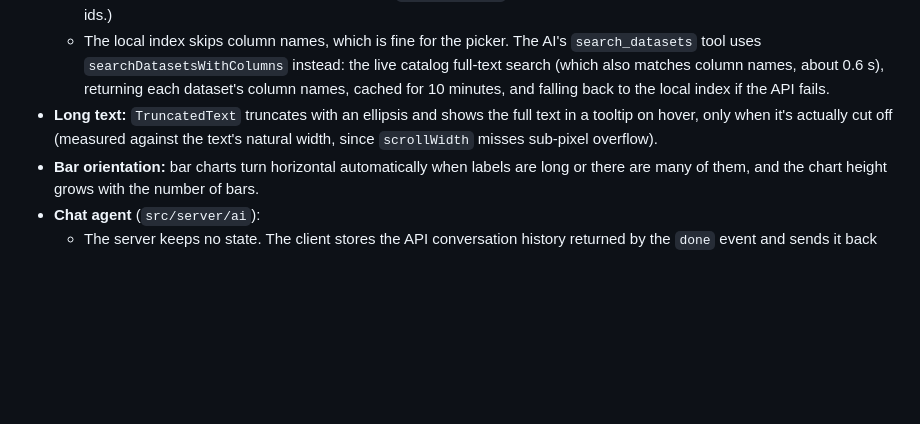
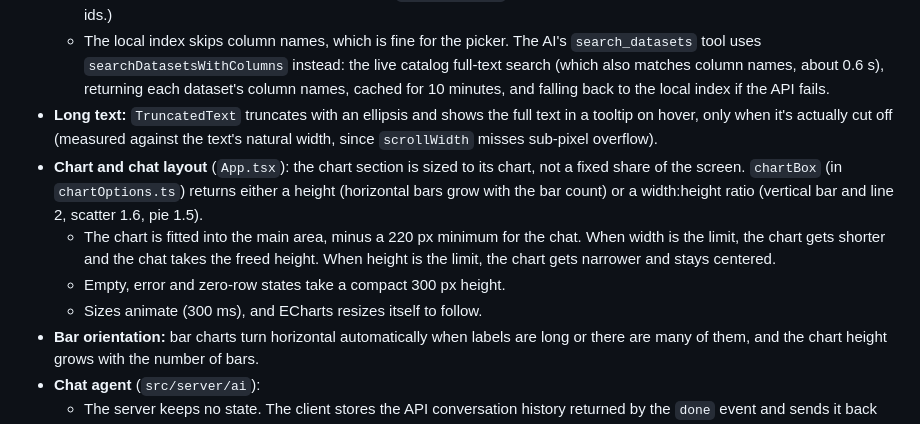
Before and after one commit to brackebusch/golden, a Markdown page: plan.md, the part around the change. GitHub-like rendering; blank space fills up the shorter version.

```diff
--- a/plan.md
+++ b/plan.md
@@ -242,6 +242,16 @@ Import aliases: `@/*` → `src/client/*` (the shadcn convention) and `@shared/*`
   text in a tooltip on hover, only when it's actually cut off (measured
   against the text's natural width, since `scrollWidth` misses sub-pixel
   overflow).
+- **Chart and chat layout** (`App.tsx`): the chart section is sized to its
+  chart, not a fixed share of the screen. `chartBox` (in `chartOptions.ts`)
+  returns either a height (horizontal bars grow with the bar count) or a
+  width:height ratio (vertical bar and line 2, scatter 1.6, pie 1.5).
+  - The chart is fitted into the main area, minus a 220 px minimum for the
+    chat. When width is the limit, the chart gets shorter and the chat takes
+    the freed height. When height is the limit, the chart gets narrower and
+    stays centered.
+  - Empty, error and zero-row states take a compact 300 px height.
+  - Sizes animate (300 ms), and ECharts resizes itself to follow.
 - **Bar orientation:** bar charts turn horizontal automatically when labels
   are long or there are many of them, and the chart height grows with the
   number of bars.
```
Also changed, not shown: README.md (+4 -0 lines), AdobeExpressPhotos_47a07ff010e64326b8bf7cefc10710f0_Edited.png (added), 4 other files.
